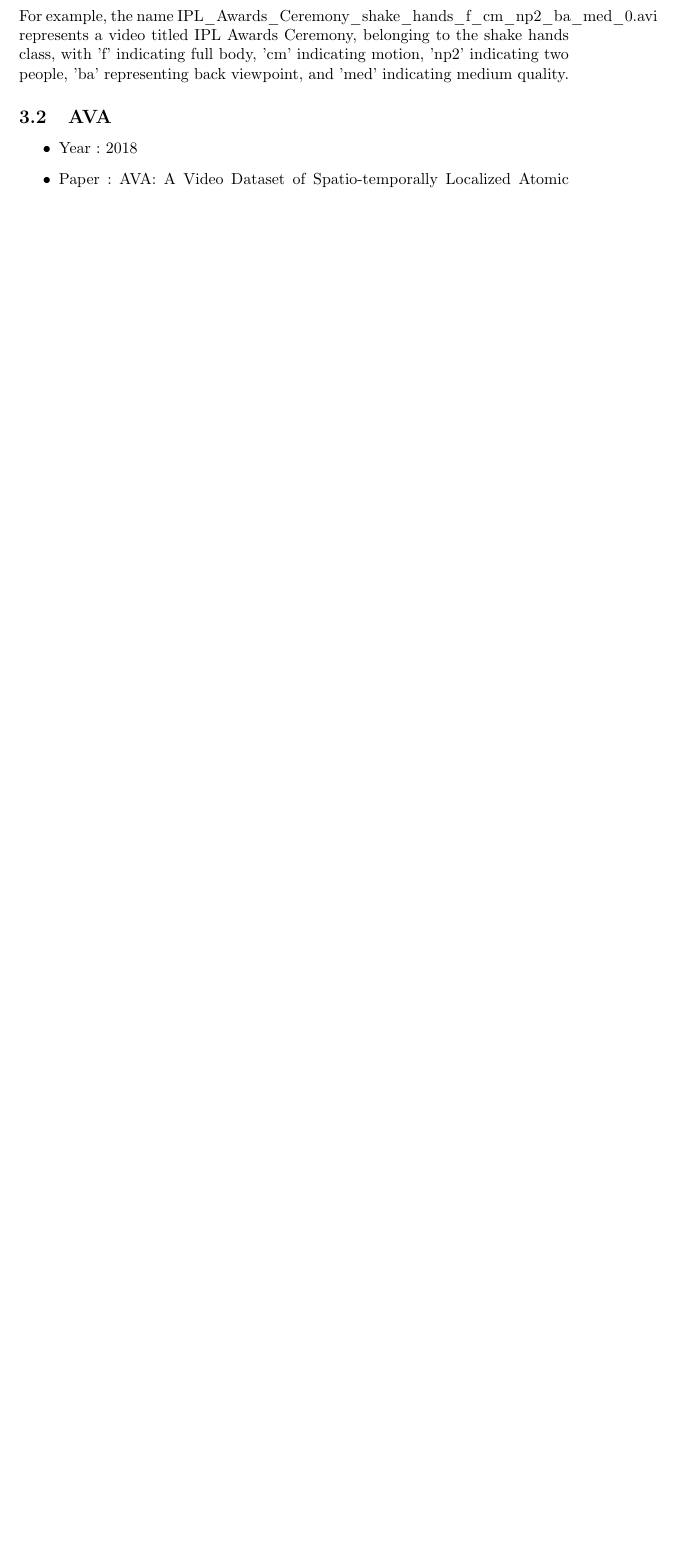
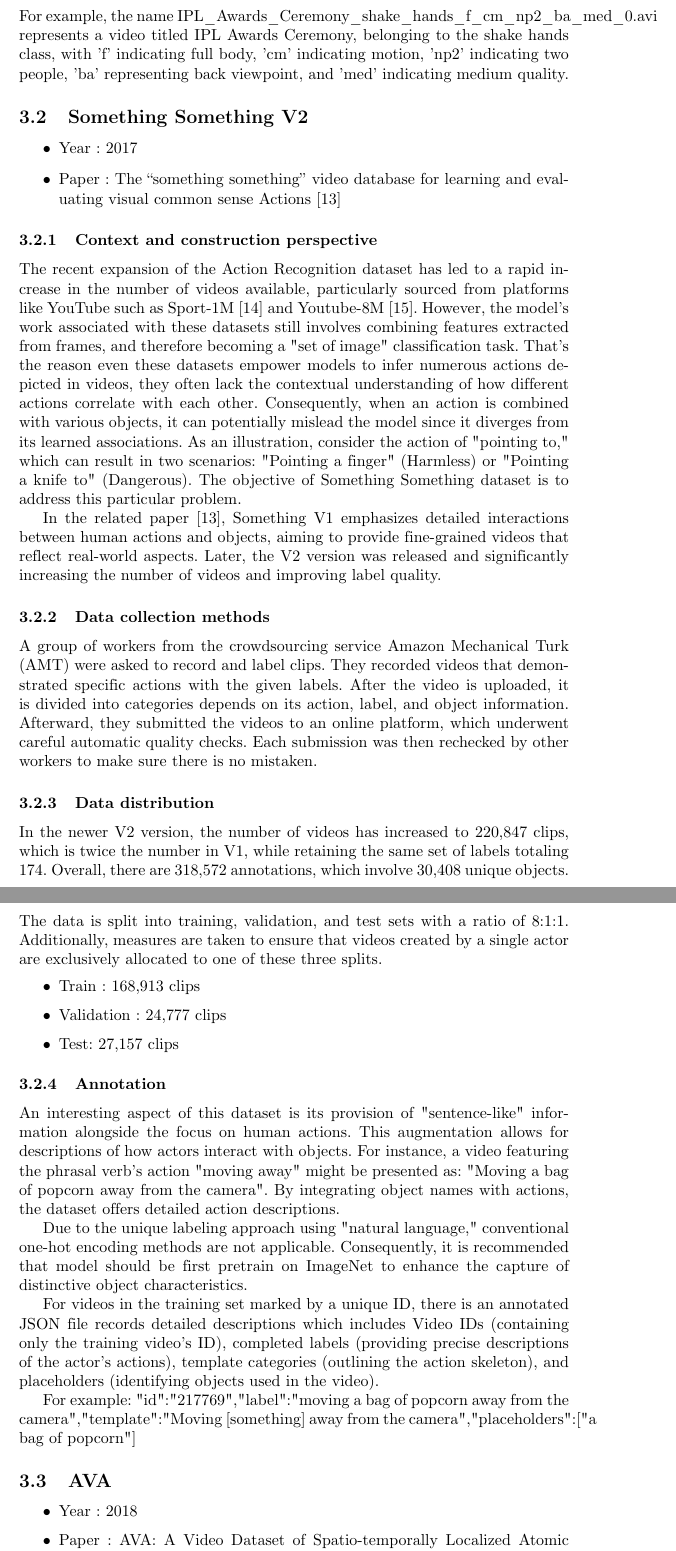
Before and after one commit to AakiraOtok/overview-dataset-paper, a LaTeX paper (conference_101719.tex): part of page 7 of 11 before the commit and two parts of pages 7 and 8 of 13 after it, the two joined at a grey line, cut so that both start at the same text, the shorter picture padded with empty space. Compiled offline with pdfLaTeX.

Commit message:
update sthv2

```diff
--- a/conference_101719.tex
+++ b/conference_101719.tex
@@ -321,7 +321,37 @@ IPL\_Awards\_Ceremony\_shake\_hands\_f\_cm\_np2\_ba\_med\_0.avi represents a
 video titled IPL Awards Ceremony, belonging to the shake hands class, with 'f'
 indicating full body, 'cm' indicating motion, 'np2' indicating two people, 'ba'
 representing back viewpoint, and 'med' indicating medium quality.
+\subsection{Something Something V2}
 
+\begin{itemize}
+	\item Year : 2017
+	\item Paper : The “something something” video database for learning and evaluating visual common sense
+	Actions \cite{somethingsomething}
+\end{itemize}
+
+\subsubsection{\textbf{Context and construction perspective}}
+
+The recent expansion of the Action Recognition dataset has led to a rapid increase in the number of videos available, particularly sourced from platforms like YouTube such as Sport-1M \cite{Sports1M} and Youtube-8M \cite{YouTube8M}. However, the model's work associated with these datasets still involves combining features extracted from frames, and therefore becoming a "set of image" classification task. That's the reason even these datasets empower models to infer numerous actions depicted in videos, they often lack the contextual understanding of how different actions correlate with each other. Consequently, when an action is combined with various objects, it can potentially mislead the model since it diverges from its learned associations. As an illustration, consider the action of "pointing to," which can result in two scenarios: "Pointing a finger" (Harmless) or "Pointing a knife to" (Dangerous). The objective of Something Something dataset is to address this particular problem.
+
+In the related paper \cite{somethingsomething}, Something V1 emphasizes detailed interactions between human actions and objects, aiming to provide fine-grained videos that reflect real-world aspects. Later, the V2 version was released and significantly increasing the number of videos and improving label quality.
+\subsubsection{Data collection methods}
+A group of workers from the crowdsourcing service Amazon Mechanical Turk (AMT) were asked to record and label clips. They recorded videos that demonstrated specific actions with the given labels. After the video is uploaded, it is divided into categories depends on its action, label, and object information. Afterward, they submitted the videos to an online platform, which underwent careful automatic quality checks. Each submission was then rechecked by other workers to make sure there is no mistaken.
+\subsubsection{Data distribution}
+In the newer V2 version, the number of videos has increased to 220,847 clips, which is twice the number in V1, while retaining the same set of labels totaling 174. Overall, there are 318,572 annotations, which involve 30,408 unique objects. The data is split into training, validation, and test sets with a ratio of 8:1:1. Additionally, measures are taken to ensure that videos created by a single actor are exclusively allocated to one of these three splits.
+\begin{itemize}
+	\item Train : 168,913 clips
+	\item Validation : 24,777 clips
+	\item Test: 27,157 clips
+\end{itemize}
+\subsubsection{Annotation}
+
+An interesting aspect of this dataset is its provision of "sentence-like" information alongside the focus on human actions. This augmentation allows for descriptions of how actors interact with objects. For instance, a video featuring the phrasal verb's action "moving away" might be presented as: "Moving a bag of popcorn away from the camera". By integrating object names with actions, the dataset offers detailed action descriptions.
+
+Due to the unique labeling approach using "natural language," conventional one-hot encoding methods are not applicable. Consequently, it is recommended that model should be first pretrain on ImageNet to enhance the capture of distinctive object characteristics.
+
+For videos in the training set marked by a unique ID, there is an annotated JSON file records detailed descriptions which includes Video IDs (containing only the training video's ID), completed labels (providing precise descriptions of the actor's actions), template categories (outlining the action skeleton), and placeholders (identifying objects used in the video).
+
+For example: {"id":"217769","label":"moving a bag of popcorn away from the camera","template":"Moving [something] away from the camera","placeholders":["a bag of popcorn"]}
 \subsection{AVA}
 
 \begin{itemize}
```
Also changed, not shown: conference_101719.bbl, 4 other files.
